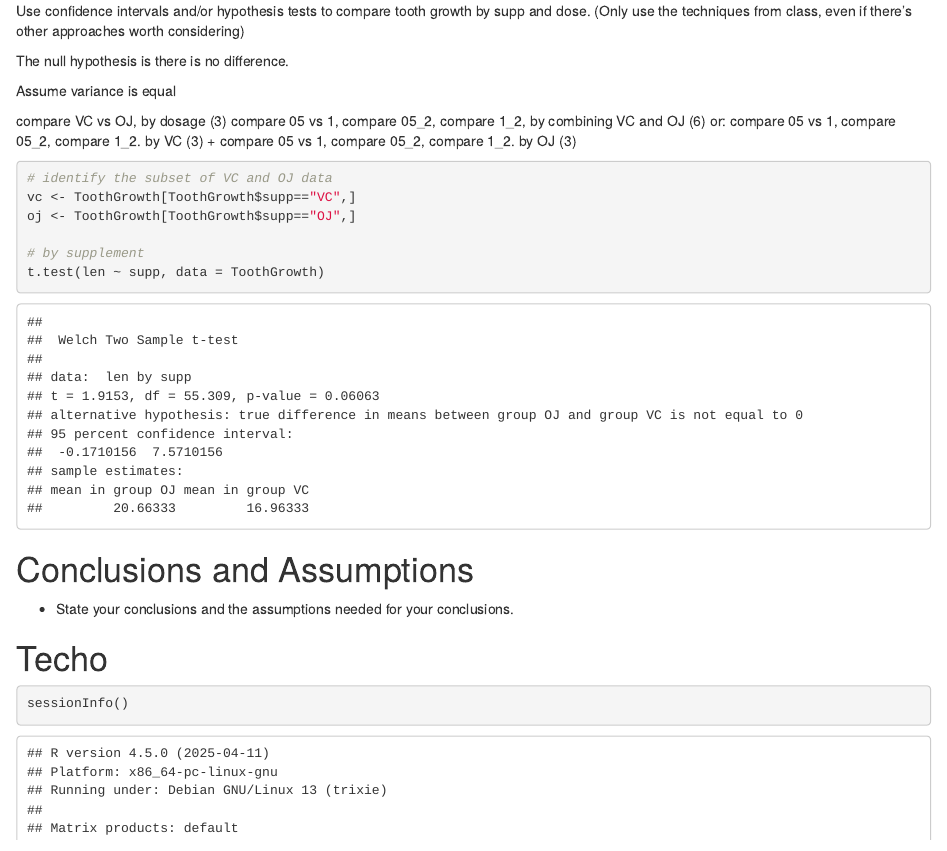
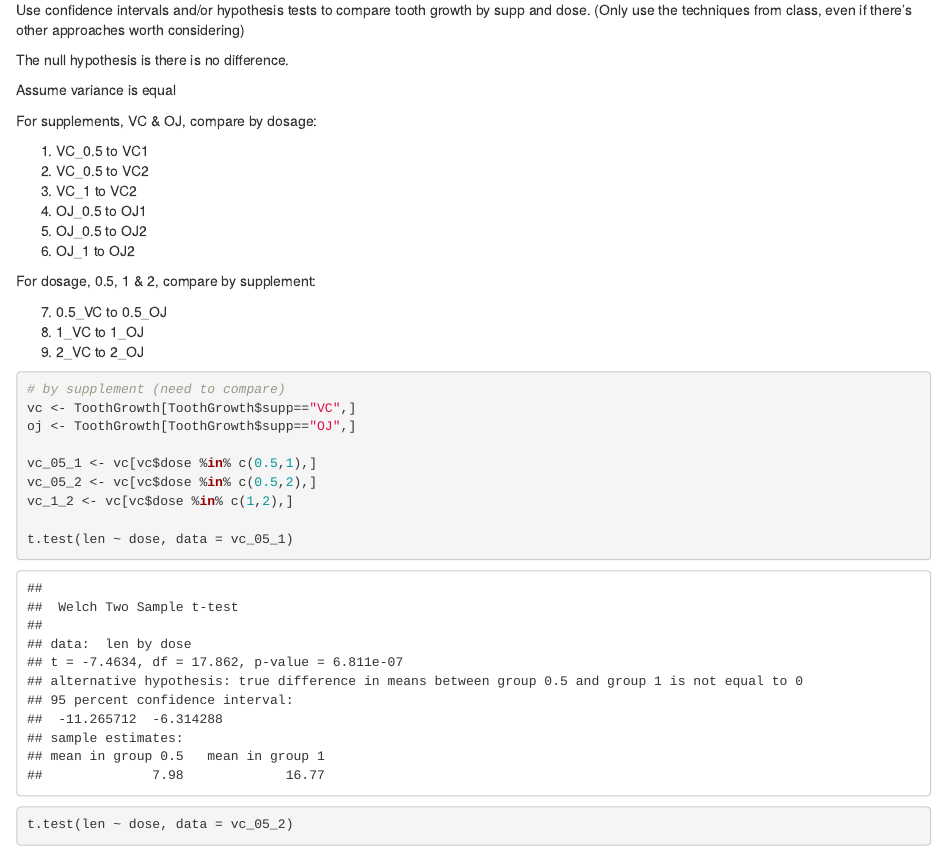
Before and after one commit to phickman/StatInf_Project1, an R Markdown document (SI_Project2.Rmd): the page in a window 1100 px wide, from 3790 px down before the commit and from 3890 px down after it, so that both start at the same text. Rendered offline with R 4.5, knitr and Pandoc, with nearby package versions.

Commit message:
Started the comparison

````diff
--- a/SI_Project2.Rmd
+++ b/SI_Project2.Rmd
@@ -90,17 +92,29 @@ The null hypothesis is there is no difference.
 
 Assume variance is equal
 
-compare VC vs OJ, by dosage (3)
-compare 05 vs 1, compare 05_2, compare 1_2, by combining VC and OJ (6)
-or:
-compare 05 vs 1, compare 05_2, compare 1_2. by VC  (3) +
-compare 05 vs 1, compare 05_2, compare 1_2. by OJ  (3)
+For supplements, VC & OJ, compare by dosage:
 
+1. VC_0.5 to VC1
+2. VC_0.5 to VC2
+3. VC_1   to VC2
+4. OJ_0.5 to OJ1
+5. OJ_0.5 to OJ2
+6. OJ_1   to OJ2
+
+For dosage, 0.5, 1 & 2, compare by supplement:
+
+7. 0.5_VC to 0.5_OJ
+8. 1_VC   to 1_OJ
+9. 2_VC   to 2_OJ
 
 ```{r}
-# identify the subset of VC and OJ data
+# by supplement (need to compare)
 vc <- ToothGrowth[ToothGrowth$supp=="VC",]
 oj <- ToothGrowth[ToothGrowth$supp=="OJ",]
 
-# by supplement
-t.test(len ~ supp, data = ToothGrowth)
+vc_05_1 <- vc[vc$dose %in% c(0.5,1),]
+vc_05_2 <- vc[vc$dose %in% c(0.5,2),]
+vc_1_2 <- vc[vc$dose %in% c(1,2),]
+
+t.test(len ~ dose, data = vc_05_1)
+t.test(len ~ dose, data = vc_05_2)
````
Also changed, not shown: SI_Project2.Rmd (20 more changed lines).
